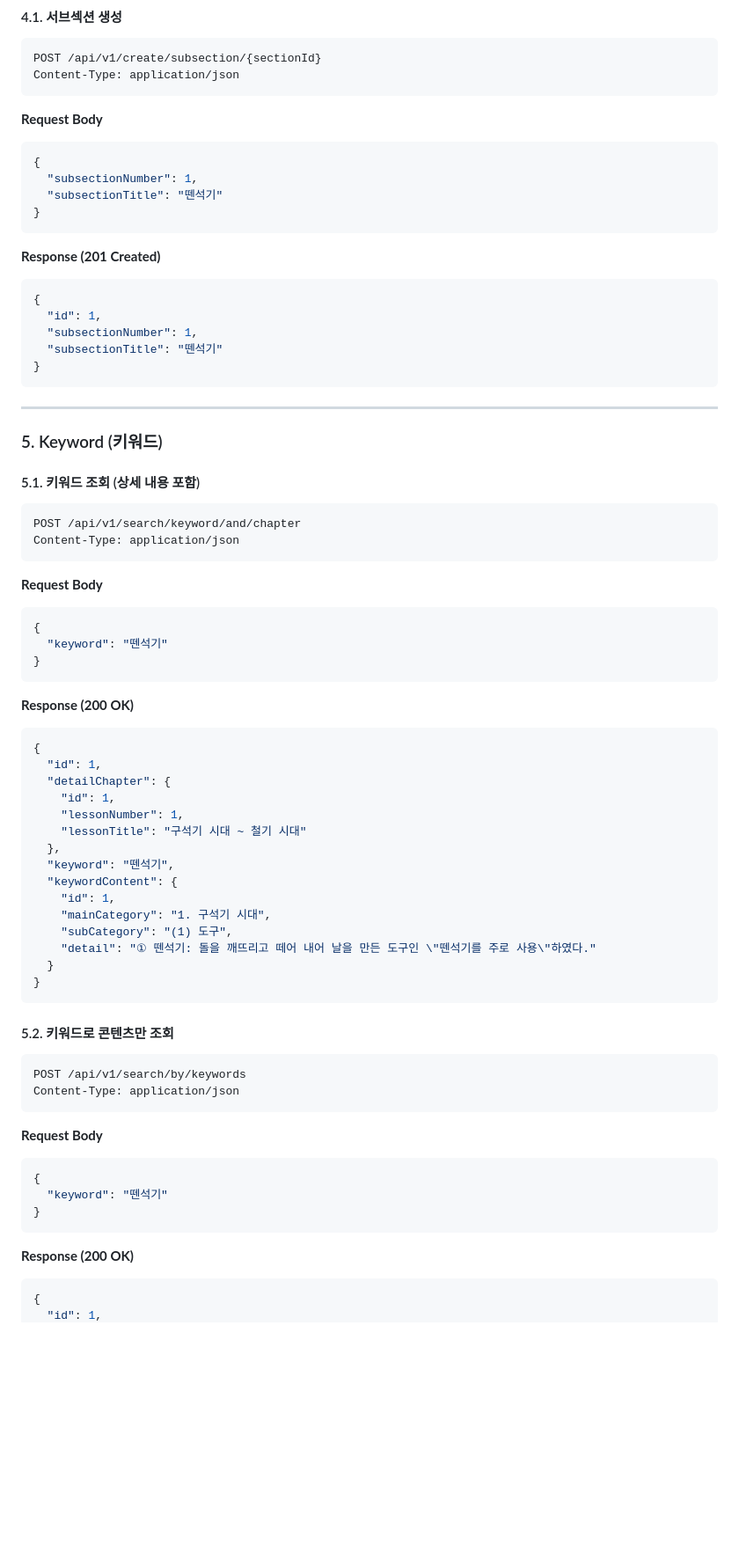
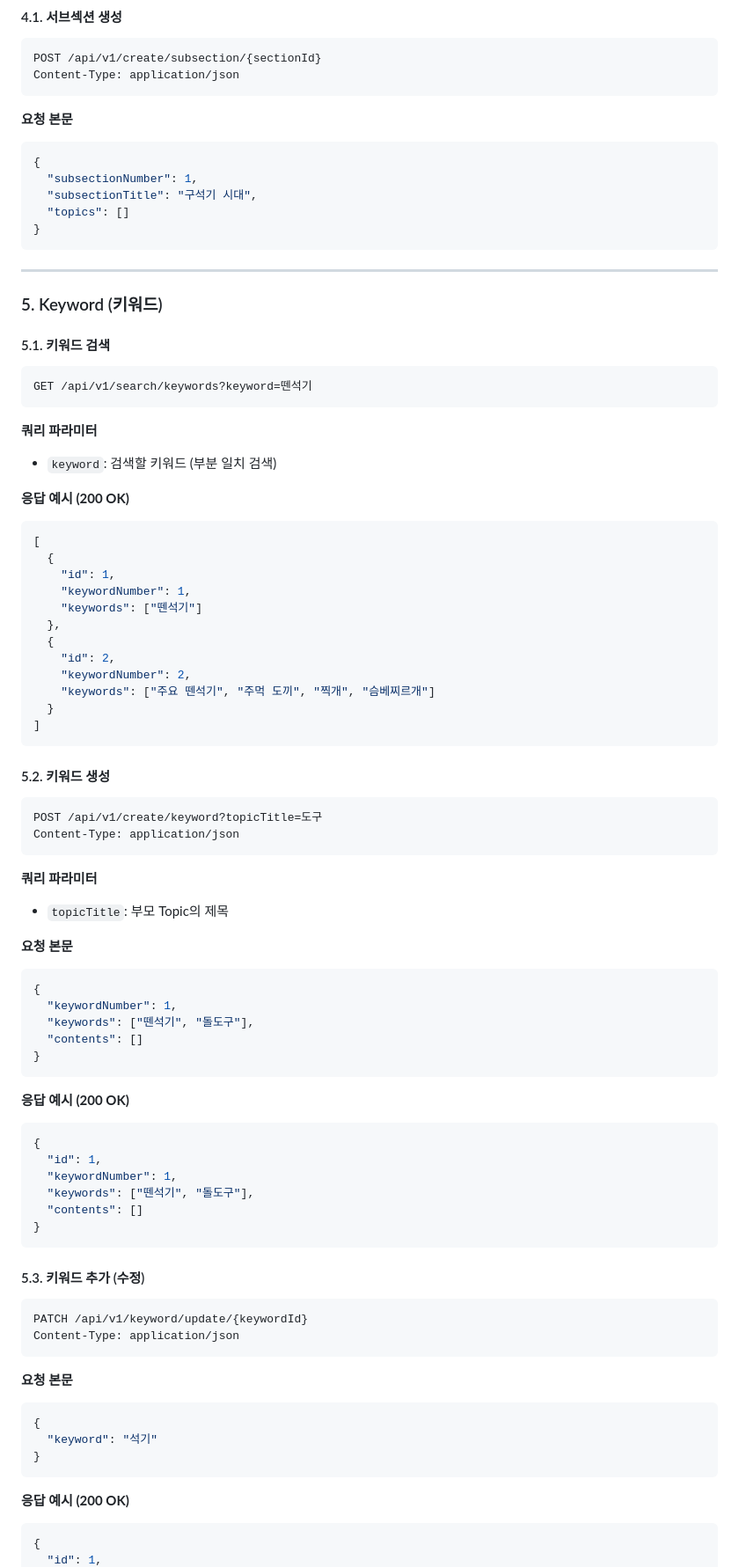
Before and after one commit to devKobe24/KoreaHistory, a Markdown page: README.md, the part around one of its changes. Shown at 88% size. Rendered like a GitHub page; blank space fills up the shorter version.

Commit message:
docs: update README.md

````diff
--- a/README.md
+++ b/README.md
@@ -399,22 +354,13 @@ POST /api/v1/create/subsection/{sectionId}
 Content-Type: application/json
 ```
 
-**Request Body**
+**요청 본문**
 
 ```json
 {
   "subsectionNumber": 1,
-  "subsectionTitle": "뗀석기"
-}
-```
-
-**Response (201 Created)**
-
-```json
-{
-  "id": 1,
-  "subsectionNumber": 1,
-  "subsectionTitle": "뗀석기"
+  "subsectionTitle": "구석기 시대",
+  "topics": []
 }
 ```
 
@@ -422,57 +368,79 @@ Content-Type: application/json
 
 ### 5. Keyword (키워드)
 
-#### 5.1. 키워드 조회 (상세 내용 포함)
+#### 5.1. 키워드 검색
 
 ```http
-POST /api/v1/search/keyword/and/chapter
+GET /api/v1/search/keywords?keyword=뗀석기
+```
+
+**쿼리 파라미터**
+- `keyword`: 검색할 키워드 (부분 일치 검색)
+
+**응답 예시 (200 OK)**
+
+```json
+[
+  {
+    "id": 1,
+    "keywordNumber": 1,
+    "keywords": ["뗀석기"]
+  },
+  {
+    "id": 2,
+    "keywordNumber": 2,
+    "keywords": ["주요 뗀석기", "주먹 도끼", "찍개", "슴베찌르개"]
+  }
+]
+```
+
+#### 5.2. 키워드 생성
+
+```http
+POST /api/v1/create/keyword?topicTitle=도구
 Content-Type: application/json
 ```
 
-**Request Body**
+**쿼리 파라미터**
+- `topicTitle`: 부모 Topic의 제목
+
+**요청 본문**
 
 ```json
 {
-  "keyword": "뗀석기"
+  "keywordNumber": 1,
+  "keywords": ["뗀석기", "돌도구"],
+  "contents": []
 }
 ```
 
-**Response (200 OK)**
+**응답 예시 (200 OK)**
 
 ```json
 {
   "id": 1,
-  "detailChapter": {
-    "id": 1,
-    "lessonNumber": 1,
-    "lessonTitle": "구석기 시대 ~ 철기 시대"
-  },
-  "keyword": "뗀석기",
-  "keywordContent": {
-    "id": 1,
-    "mainCategory": "1. 구석기 시대",
-    "subCategory": "(1) 도구",
-    "detail": "① 뗀석기: 돌을 깨뜨리고 떼어 내어 날을 만든 도구인 \"뗀석기를 주로 사용\"하였다."
-  }
+  "keywordNumber": 1,
+  "keywords": ["뗀석기", "돌도구"],
+  "contents": []
 }
 ```
 
-#### 5.2. 키워드로 콘텐츠만 조회
+#### 5.3. 키워드 추가 (수정)
 
 ```http
-POST /api/v1/search/by/keywords
+PATCH /api/v1/keyword/update/{keywordId}
 Content-Type: application/json
 ```
 
-**Request Body**
+**요청 본문**
 
 ```json
 {
-  "keyword": "뗀석기"
+  "keyword": "석기"
 }
 ```
 
-**Response (200 OK)**
+**응답 예시 (200 OK)**
 
 ```json
 {
````
Also changed, not shown: other parts of README.md (+251 -220 lines).
